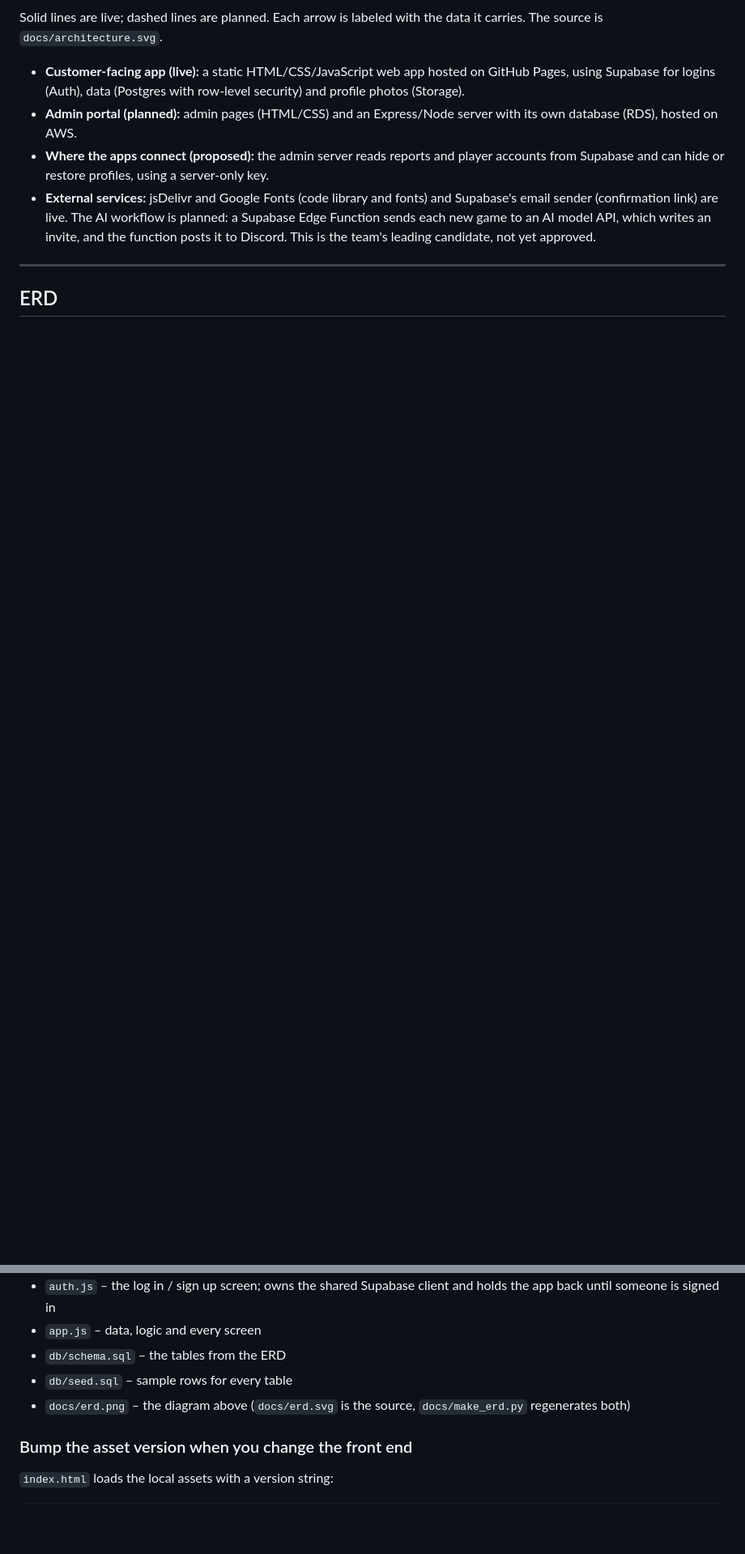
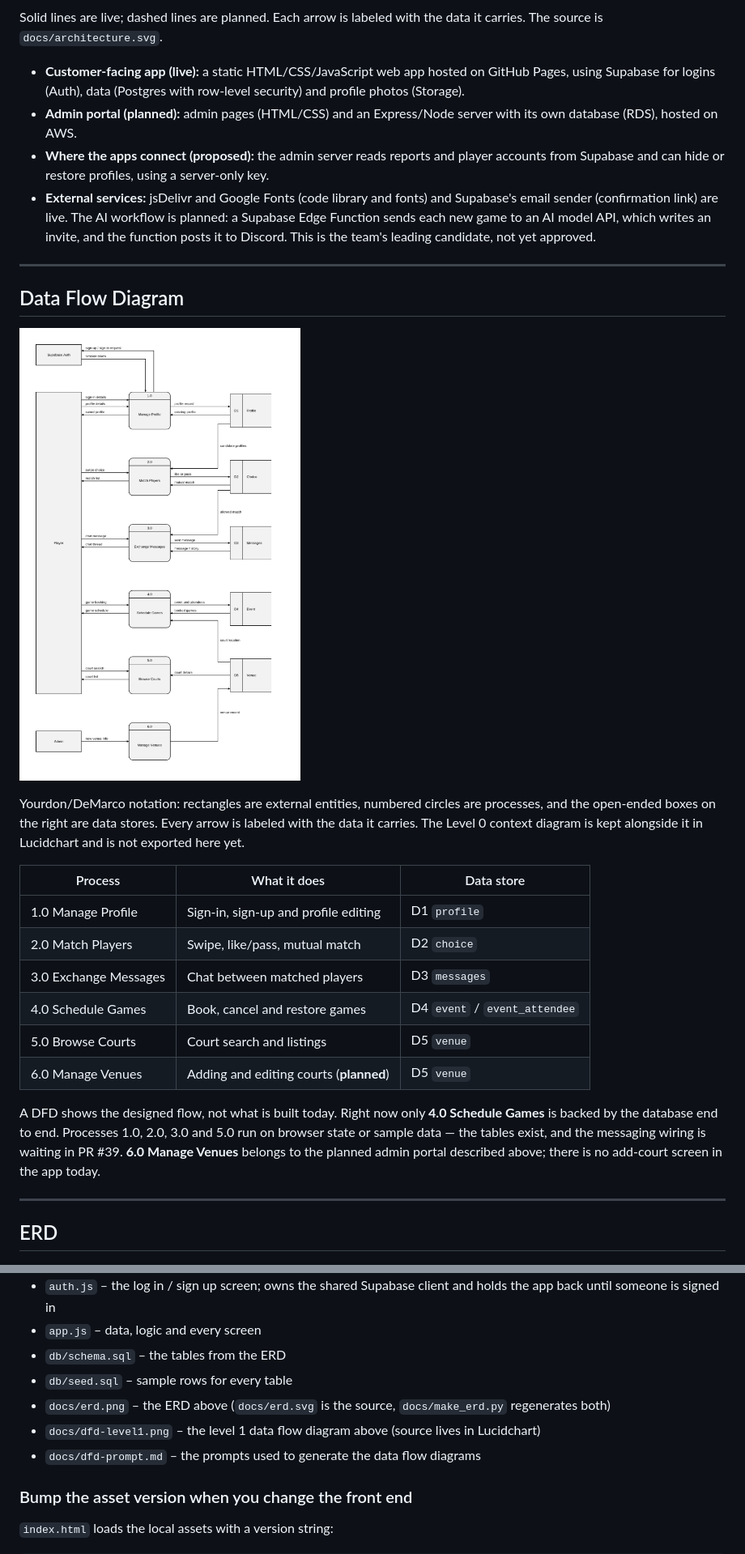
Before and after one commit to IS-Double-o-7/provopickup, a Markdown page: README.md, 2 parts joined by grey strips. Shown at 81% size. GitHub-like rendering; pictures changed too: docs/dfd-level1.png (added); blank space fills up the shorter version.

```diff
--- a/README.md
+++ b/README.md
@@ -98,6 +98,32 @@ carries. The source is `docs/architecture.svg`.
   Supabase Edge Function sends each new game to an AI model API, which writes an invite,
   and the function posts it to Discord. This is the team's leading candidate, not yet
   approved.
+
+---
+
+## Data Flow Diagram
+
+![Rally Provo level 1 data flow diagram](docs/dfd-level1.png)
+
+Yourdon/DeMarco notation: rectangles are external entities, numbered circles are
+processes, and the open-ended boxes on the right are data stores. Every arrow is
+labeled with the data it carries. The Level 0 context diagram is kept alongside it in
+Lucidchart and is not exported here yet.
+
+| Process | What it does | Data store |
+|---|---|---|
+| 1.0 Manage Profile | Sign-in, sign-up and profile editing | D1 `profile` |
+| 2.0 Match Players | Swipe, like/pass, mutual match | D2 `choice` |
+| 3.0 Exchange Messages | Chat between matched players | D3 `messages` |
+| 4.0 Schedule Games | Book, cancel and restore games | D4 `event` / `event_attendee` |
+| 5.0 Browse Courts | Court search and listings | D5 `venue` |
+| 6.0 Manage Venues | Adding and editing courts (**planned**) | D5 `venue` |
+
+A DFD shows the designed flow, not what is built today. Right now only **4.0 Schedule
+Games** is backed by the database end to end. Processes 1.0, 2.0, 3.0 and 5.0 run on
+browser state or sample data — the tables exist, and the messaging wiring is waiting in
+PR #39. **6.0 Manage Venues** belongs to the planned admin portal described above; there
+is no add-court screen in the app today.
 
 ---
 
@@ -380,7 +406,9 @@ See **Behavioral Requirements** above for what has been checked end to end.
 - `app.js` – data, logic and every screen
 - `db/schema.sql` – the tables from the ERD
 - `db/seed.sql` – sample rows for every table
-- `docs/erd.png` – the diagram above (`docs/erd.svg` is the source, `docs/make_erd.py` regenerates both)
+- `docs/erd.png` – the ERD above (`docs/erd.svg` is the source, `docs/make_erd.py` regenerates both)
+- `docs/dfd-level1.png` – the level 1 data flow diagram above (source lives in Lucidchart)
+- `docs/dfd-prompt.md` – the prompts used to generate the data flow diagrams
 
 ### Bump the asset version when you change the front end
 
```
Also changed, not shown: docs/dfd-prompt.md (added, +155 -0 lines).
